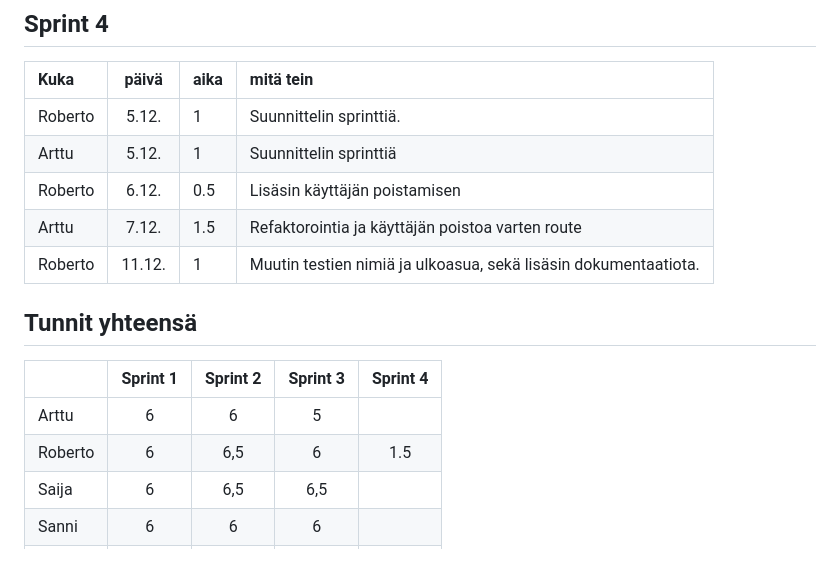
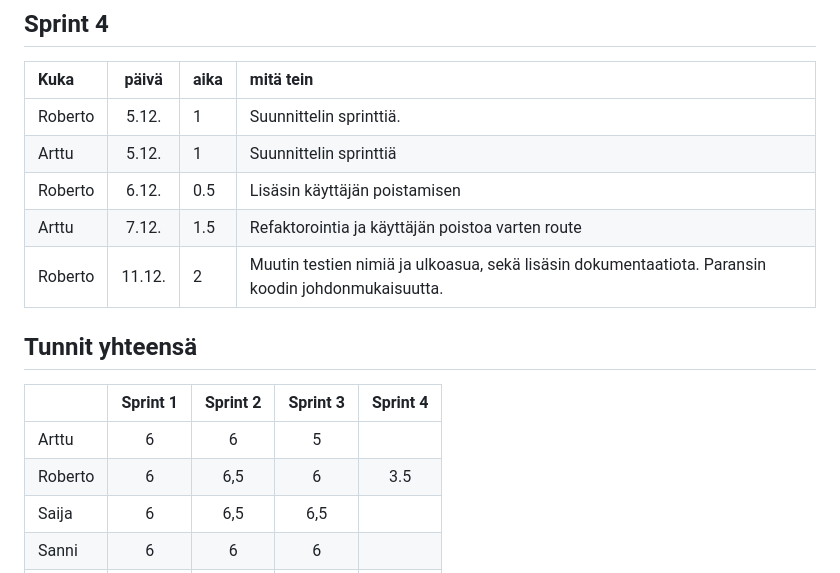
Before and after one commit to Robomarti/Ohtu-ryhm-repo-2023, a Markdown page: documentation/hours.md, the part around the change. Rendered like a GitHub page.

```diff
--- a/documentation/hours.md
+++ b/documentation/hours.md
@@ -66,13 +66,13 @@
 | Arttu | 5.12. | 1 | Suunnittelin sprinttiä |
 | Roberto | 6.12. | 0.5 | Lisäsin käyttäjän poistamisen |
 | Arttu | 7.12. | 1.5 | Refaktorointia ja käyttäjän poistoa varten route |
-| Roberto | 11.12. | 1 | Muutin testien nimiä ja ulkoasua, sekä lisäsin dokumentaatiota. |
+| Roberto | 11.12. | 2 | Muutin testien nimiä ja ulkoasua, sekä lisäsin dokumentaatiota. Paransin koodin johdonmukaisuutta. |
 
 ## Tunnit yhteensä
 |  | Sprint 1   | Sprint 2 | Sprint 3 | Sprint 4 |
 | :-----| :----:|:----:|:----:|:----:|
 | Arttu | 6 | 6 | 5 |  |
-| Roberto  | 6 | 6,5 | 6 | 1.5 |
+| Roberto  | 6 | 6,5 | 6 | 3.5 |
 | Saija | 6 | 6,5 | 6,5 |  |
 | Sanni | 6 | 6 | 6 |  |
 | Santtu | 6 | 6,5 |  |  |
```
Also changed, not shown: README.md (+3 -0 lines), documentation/burndown_graph2.png (added).
